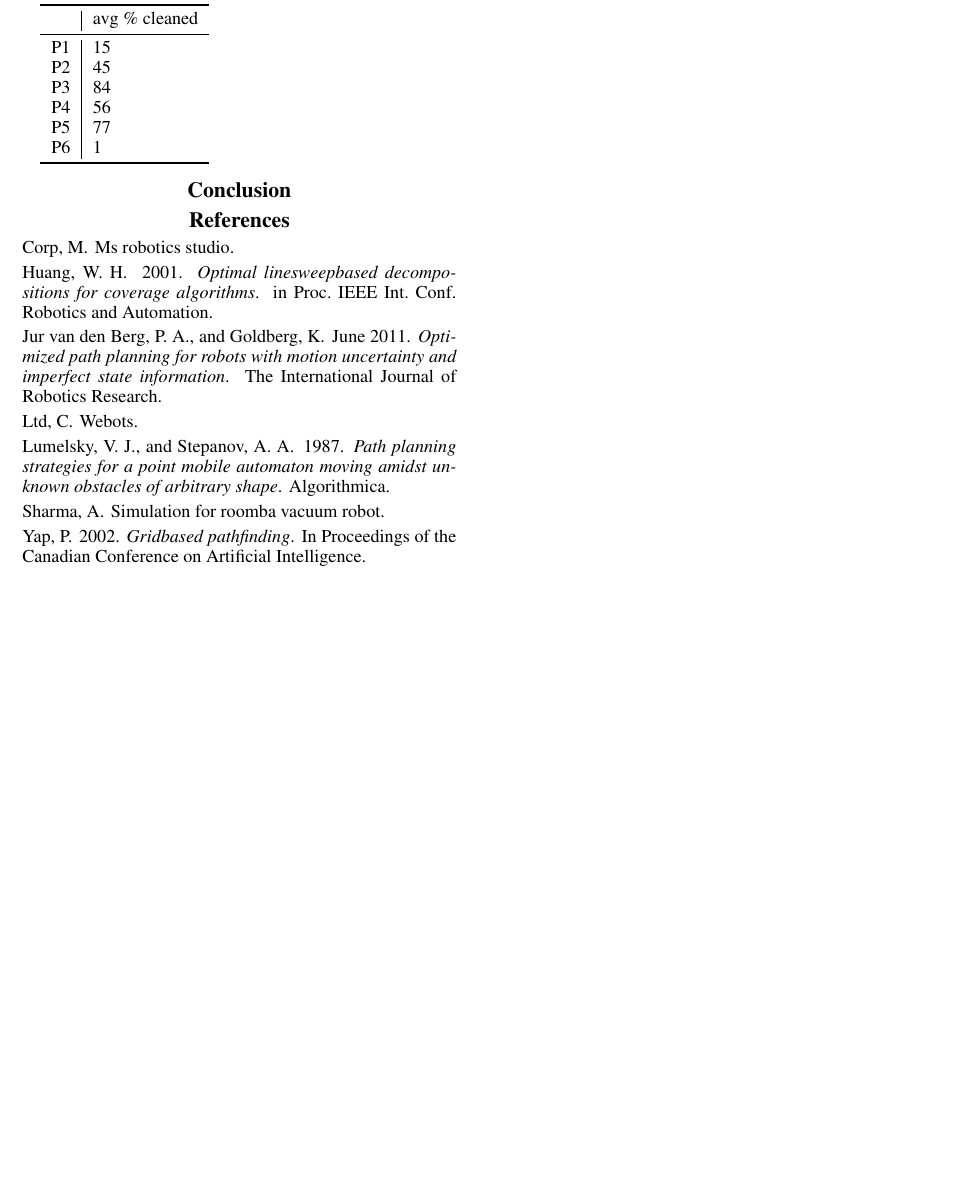
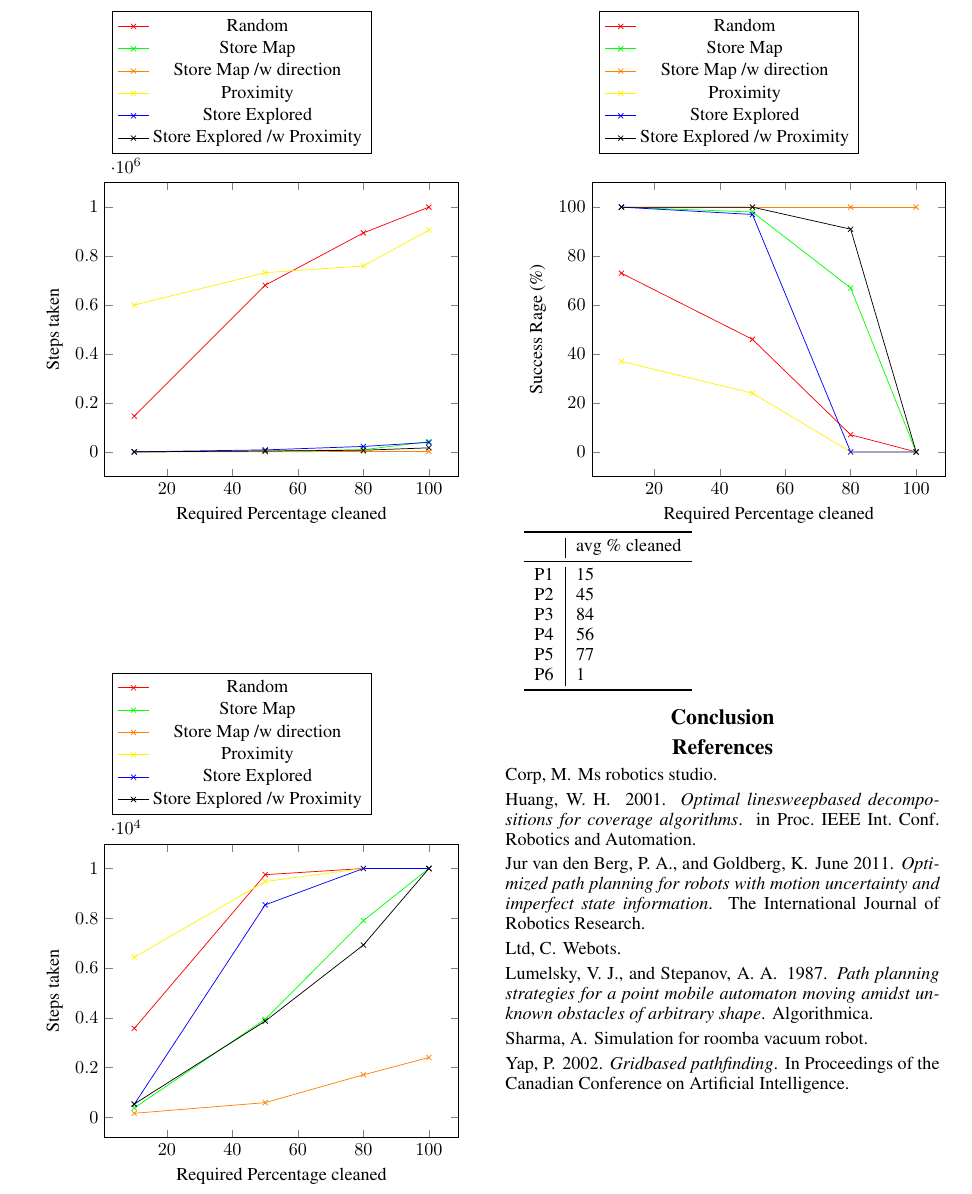
Before and after one commit to rudrasharma/VaccumRobot, a LaTeX document (report/report.tex): part of page 3 of 3, cut at the place of the change, the shorter picture padded with empty space. Compiled offline with pdfLaTeX.

Commit message:
added a few graphs for run of 10000 turns

```diff
--- a/report/report.tex
+++ b/report/report.tex
@@ -267,6 +267,118 @@ Adding a proximity sensor the the vacuum robot allowed us to do the following.
 
 \end{tikzpicture}
 
+
+
+
+
+\begin{tikzpicture}
+	\begin{axis}[
+		xlabel=Required Percentage cleaned,
+		ylabel=Steps taken,
+		legend style={at={(0.02,1.1)},anchor=south west}]
+	\addplot[color=red,mark=x] coordinates {
+ 		(  10,   3570)
+ 		(  50,   9752)
+ 		(  80,  10000)
+ 		( 100,  10000)
+	};
+	\addlegendentry{Random}
+	\addplot[color=green,mark=x] coordinates {
+ 		(  10,   375)
+ 		(  50,  3941)
+ 		(  80,  7905)
+ 		( 100, 10000)
+	};
+	\addlegendentry{Store Map}
+	\addplot[color=orange,mark=x] coordinates {
+ 		(  10,   160)
+ 		(  50,   588)
+ 		(  80,  1707)
+ 		( 100,  2403)
+	};
+	\addlegendentry{Store Map /w direction}
+	\addplot[color=yellow,mark=x] coordinates {
+ 		(  10,   6431)
+ 		(  50,   9476)
+ 		(  80,  10000)
+ 		( 100,  10000)
+	};
+	\addlegendentry{Proximity}
+	\addplot[color=blue,mark=x] coordinates {
+ 		(  10,    520)
+ 		(  50,   8539)
+ 		(  80,  10000)
+ 		( 100,  10000)
+	};
+	\addlegendentry{Store Explored}
+	\addplot[color=black,mark=x] coordinates {
+ 		(  10,    533)
+ 		(  50,   3864)
+ 		(  80,   6924)
+ 		( 100,  10000)
+	};
+	\addlegendentry{Store Explored /w Proximity}
+	\end{axis}
+
+\end{tikzpicture}
+
+
+
+
+
+\begin{tikzpicture}
+	\begin{axis}[
+		xlabel=Required Percentage cleaned,
+		ylabel=Success Rage (\%),
+		legend style={at={(0.02,1.1)},anchor=south west}]
+	\addplot[color=red,mark=x] coordinates {
+ 		(  10, 73)
+ 		(  50, 46)
+ 		(  80,  7)
+ 		( 100,  0)
+	};
+	\addlegendentry{Random}
+	\addplot[color=green,mark=x] coordinates {
+ 		(  10, 100)
+ 		(  50,  98)
+ 		(  80,  67)
+ 		( 100,   0)
+	};
+	\addlegendentry{Store Map}
+	\addplot[color=orange,mark=x] coordinates {
+ 		(  10,  100)
+ 		(  50,  100)
+ 		(  80,  100)
+ 		( 100,  100)
+	};
+	\addlegendentry{Store Map /w direction}
+	\addplot[color=yellow,mark=x] coordinates {
+ 		(  10, 37)
+ 		(  50, 24)
+ 		(  80,  0)
+ 		( 100,  0)
+	};
+	\addlegendentry{Proximity}
+	\addplot[color=blue,mark=x] coordinates {
+ 		(  10, 100)
+ 		(  50,  97)
+ 		(  80,   0)
+ 		( 100,   0)
+	};
+	\addlegendentry{Store Explored}
+	\addplot[color=black,mark=x] coordinates {
+ 		(  10,  100)
+ 		(  50,  100)
+ 		(  80,   91)
+ 		( 100,   0)
+	};
+	\addlegendentry{Store Explored /w Proximity}
+	\end{axis}
+
+\end{tikzpicture}
+
+
+
 \begin{tabular}{ r | l }
 	\toprule
 		& avg \% cleaned \\
```
Also changed, not shown: report/report.pdf.
